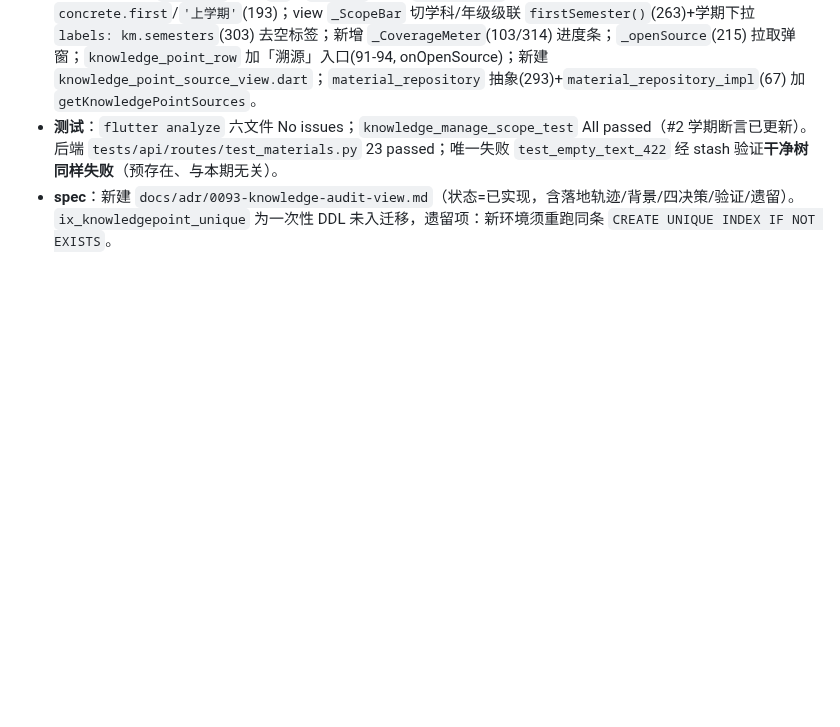
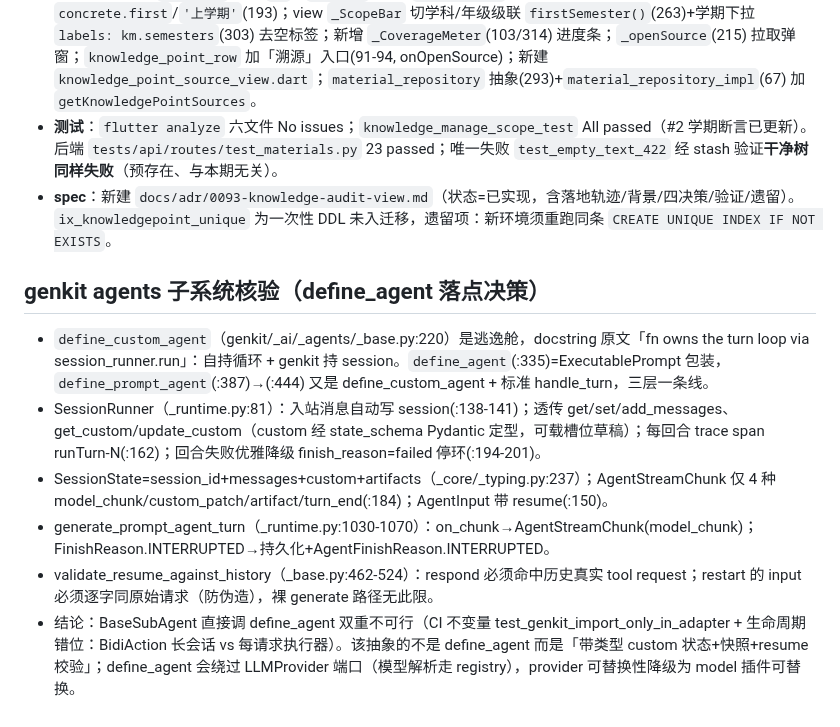
Before and after one commit to annilq/openedu, a Markdown page: .workbuddy/memory/2026-10-14.md, the part around the change. Rendered like a GitHub page; blank space fills up the shorter version.

```diff
--- a/.workbuddy/memory/2026-10-14.md
+++ b/.workbuddy/memory/2026-10-14.md
@@ -205,3 +205,11 @@
 - **前端**：provider `semester` 默认 `''`→`'上学期'`(46)、`semestersOf`(111) 只返真实具体学期、回落 `concrete.first`/`'上学期'`(193)；view `_ScopeBar` 切学科/年级级联 `firstSemester()`(263)+学期下拉 `labels: km.semesters`(303) 去空标签；新增 `_CoverageMeter`(103/314) 进度条；`_openSource`(215) 拉取弹窗；`knowledge_point_row` 加「溯源」入口(91-94, onOpenSource)；新建 `knowledge_point_source_view.dart`；`material_repository` 抽象(293)+`material_repository_impl`(67) 加 `getKnowledgePointSources`。
 - **测试**：`flutter analyze` 六文件 No issues；`knowledge_manage_scope_test` All passed（#2 学期断言已更新）。后端 `tests/api/routes/test_materials.py` 23 passed；唯一失败 `test_empty_text_422` 经 stash 验证**干净树同样失败**（预存在、与本期无关）。
 - **spec**：新建 `docs/adr/0093-knowledge-audit-view.md`（状态=已实现，含落地轨迹/背景/四决策/验证/遗留）。`ix_knowledgepoint_unique` 为一次性 DDL 未入迁移，遗留项：新环境须重跑同条 `CREATE UNIQUE INDEX IF NOT EXISTS`。
+
+## genkit agents 子系统核验（define_agent 落点决策）
+- `define_custom_agent`（genkit/_ai/_agents/_base.py:220）是逃逸舱，docstring 原文「fn owns the turn loop via session_runner.run」：自持循环 + genkit 持 session。`define_agent`(:335)=ExecutablePrompt 包装，`define_prompt_agent`(:387)→(:444) 又是 define_custom_agent + 标准 handle_turn，三层一条线。
+- SessionRunner（_runtime.py:81）：入站消息自动写 session(:138-141)；透传 get/set/add_messages、get_custom/update_custom（custom 经 state_schema Pydantic 定型，可载槽位草稿）；每回合 trace span runTurn-N(:162)；回合失败优雅降级 finish_reason=failed 停环(:194-201)。
+- SessionState=session_id+messages+custom+artifacts（_core/_typing.py:237）；AgentStreamChunk 仅 4 种 model_chunk/custom_patch/artifact/turn_end(:184)；AgentInput 带 resume(:150)。
+- generate_prompt_agent_turn（_runtime.py:1030-1070）：on_chunk→AgentStreamChunk(model_chunk)；FinishReason.INTERRUPTED→持久化+AgentFinishReason.INTERRUPTED。
+- validate_resume_against_history（_base.py:462-524）：respond 必须命中历史真实 tool request；restart 的 input 必须逐字同原始请求（防伪造），裸 generate 路径无此限。
+- 结论：BaseSubAgent 直接调 define_agent 双重不可行（CI 不变量 test_genkit_import_only_in_adapter + 生命周期错位：BidiAction 长会话 vs 每请求执行器）。该抽象的不是 define_agent 而是「带类型 custom 状态+快照+resume 校验」；define_agent 会绕过 LLMProvider 端口（模型解析走 registry），provider 可替换性降级为 model 插件可替换。
```
Also changed, not shown: .workbuddy/memory/2026-10-15.md (+5 -0 lines).
